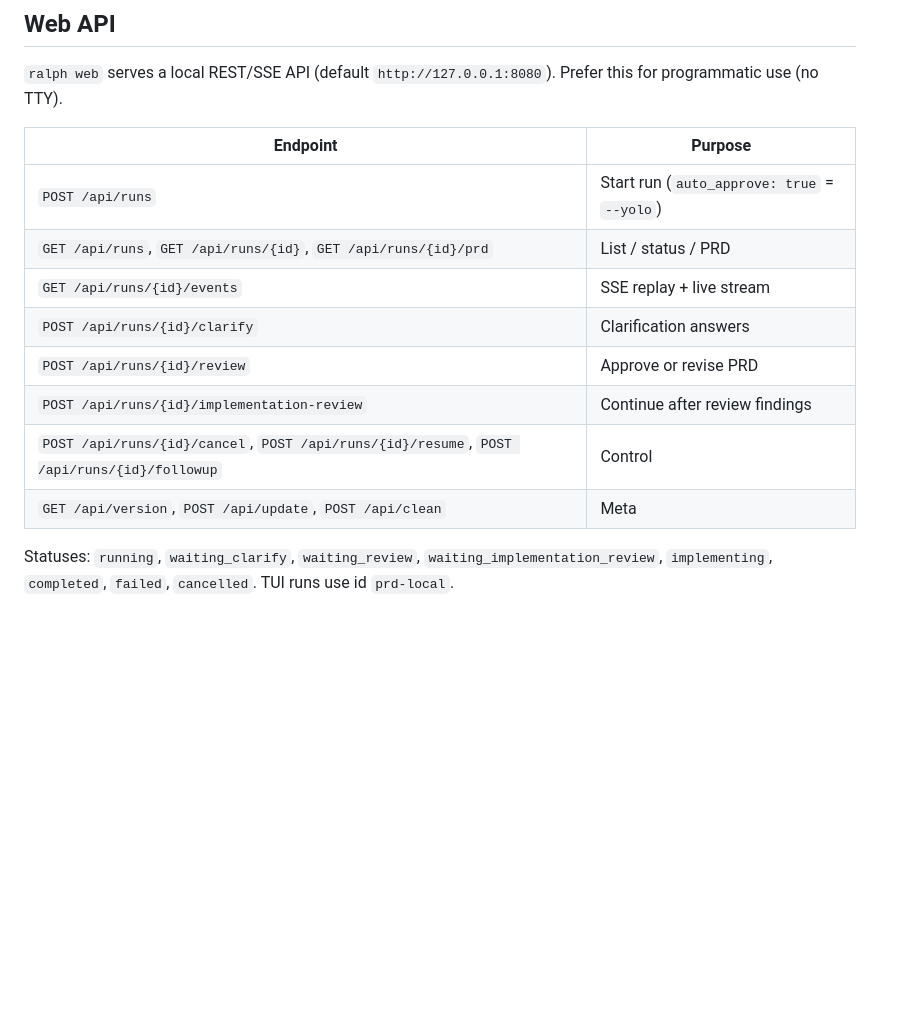
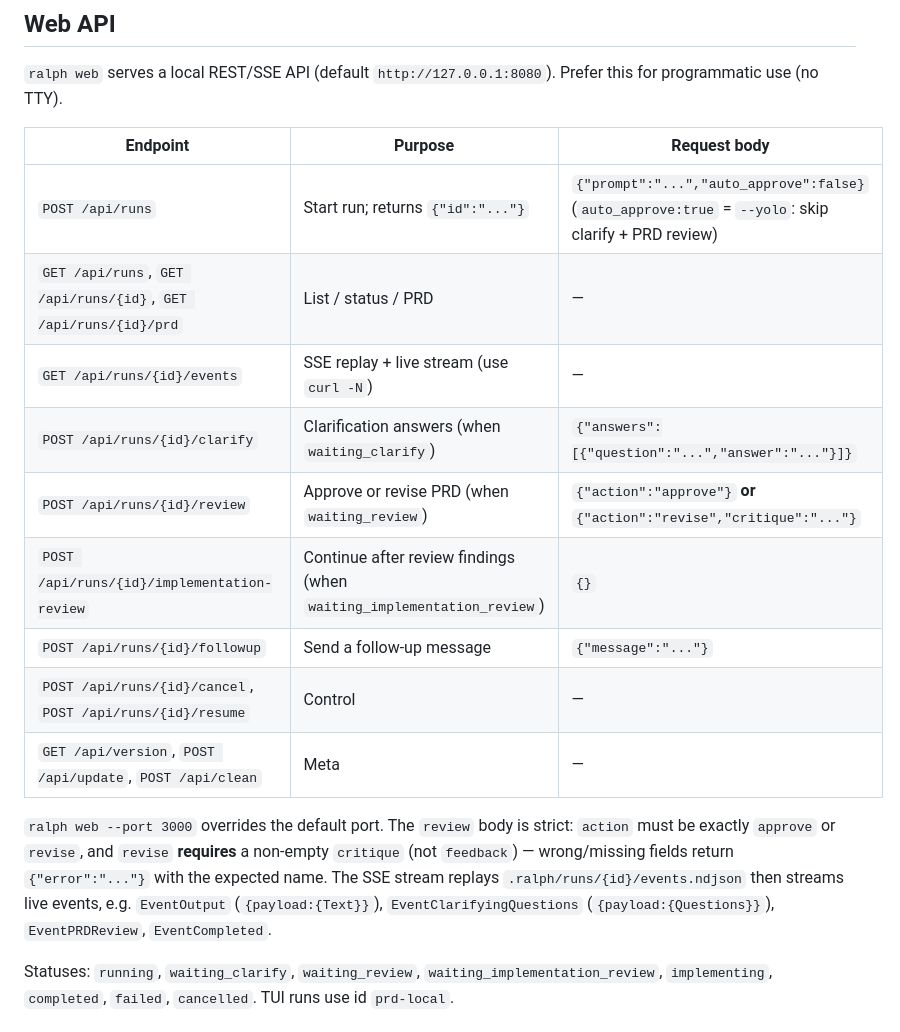
Before and after one commit to tireymorris/ralph, a Markdown page: README.md, the part around the change. Drawn GitHub-style; blank space fills up the shorter version.

Commit message:
document web api request payloads

```diff
--- a/README.md
+++ b/README.md
@@ -70,16 +70,19 @@ Ralph does not handle runner auth.
 
 `ralph web` serves a local REST/SSE API (default `http://127.0.0.1:8080`). Prefer this for programmatic use (no TTY).
 
-| Endpoint | Purpose |
-|----------|---------|
-| `POST /api/runs` | Start run (`auto_approve: true` = `--yolo`) |
-| `GET /api/runs`, `GET /api/runs/{id}`, `GET /api/runs/{id}/prd` | List / status / PRD |
-| `GET /api/runs/{id}/events` | SSE replay + live stream |
-| `POST /api/runs/{id}/clarify` | Clarification answers |
-| `POST /api/runs/{id}/review` | Approve or revise PRD |
-| `POST /api/runs/{id}/implementation-review` | Continue after review findings |
-| `POST /api/runs/{id}/cancel`, `POST /api/runs/{id}/resume`, `POST /api/runs/{id}/followup` | Control |
-| `GET /api/version`, `POST /api/update`, `POST /api/clean` | Meta |
+| Endpoint | Purpose | Request body |
+|----------|---------|--------------|
+| `POST /api/runs` | Start run; returns `{"id":"..."}` | `{"prompt":"...","auto_approve":false}` (`auto_approve:true` = `--yolo`: skip clarify + PRD review) |
+| `GET /api/runs`, `GET /api/runs/{id}`, `GET /api/runs/{id}/prd` | List / status / PRD | — |
+| `GET /api/runs/{id}/events` | SSE replay + live stream (use `curl -N`) | — |
+| `POST /api/runs/{id}/clarify` | Clarification answers (when `waiting_clarify`) | `{"answers":[{"question":"...","answer":"..."}]}` |
+| `POST /api/runs/{id}/review` | Approve or revise PRD (when `waiting_review`) | `{"action":"approve"}` **or** `{"action":"revise","critique":"..."}` |
+| `POST /api/runs/{id}/implementation-review` | Continue after review findings (when `waiting_implementation_review`) | `{}` |
+| `POST /api/runs/{id}/followup` | Send a follow-up message | `{"message":"..."}` |
+| `POST /api/runs/{id}/cancel`, `POST /api/runs/{id}/resume` | Control | — |
+| `GET /api/version`, `POST /api/update`, `POST /api/clean` | Meta | — |
+
+`ralph web --port 3000` overrides the default port. The `review` body is strict: `action` must be exactly `approve` or `revise`, and `revise` **requires** a non-empty `critique` (not `feedback`) — wrong/missing fields return `{"error":"..."}` with the expected name. The SSE stream replays `.ralph/runs/{id}/events.ndjson` then streams live events, e.g. `EventOutput` (`{payload:{Text}}`), `EventClarifyingQuestions` (`{payload:{Questions}}`), `EventPRDReview`, `EventCompleted`.
 
 Statuses: `running`, `waiting_clarify`, `waiting_review`, `waiting_implementation_review`, `implementing`, `completed`, `failed`, `cancelled`. TUI runs use id `prd-local`.
 
```
